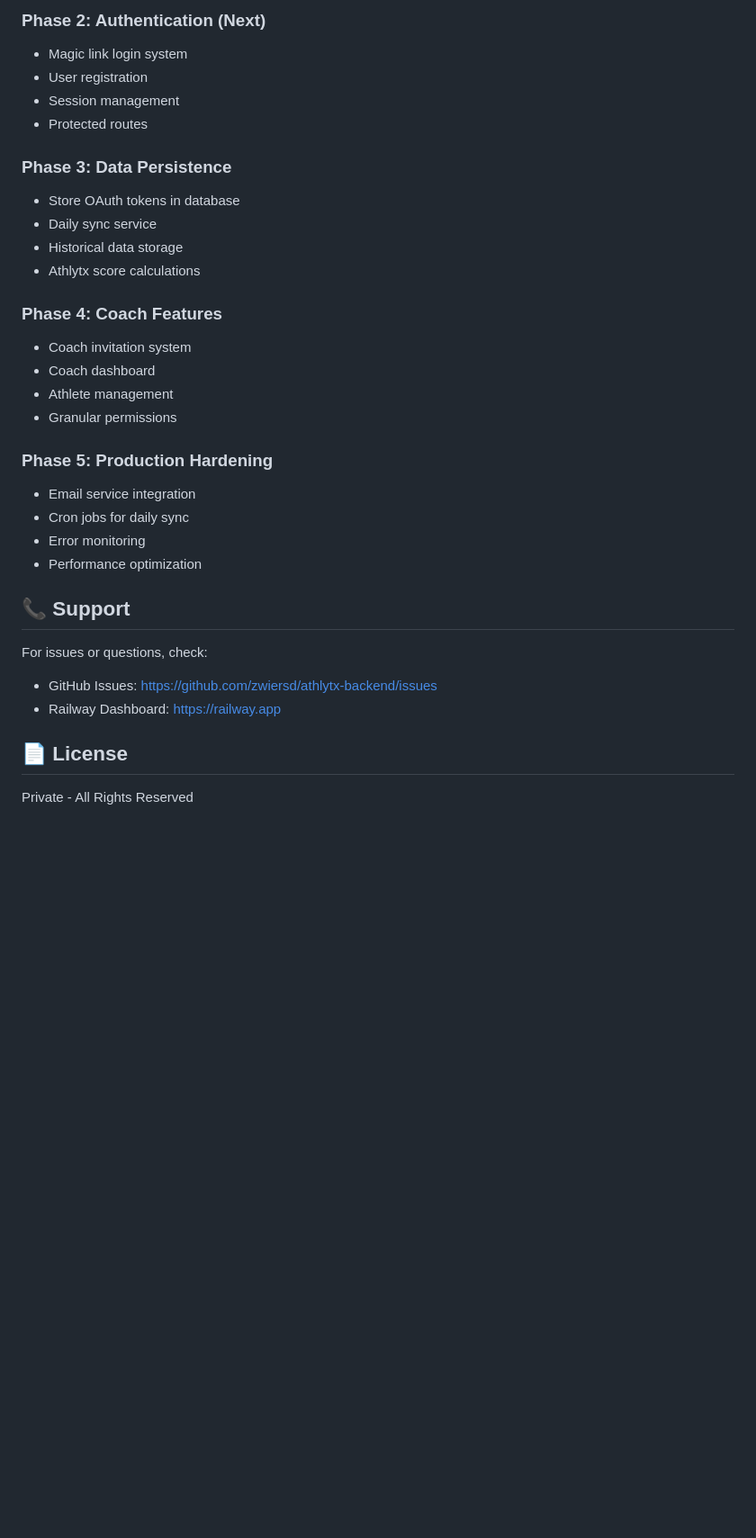
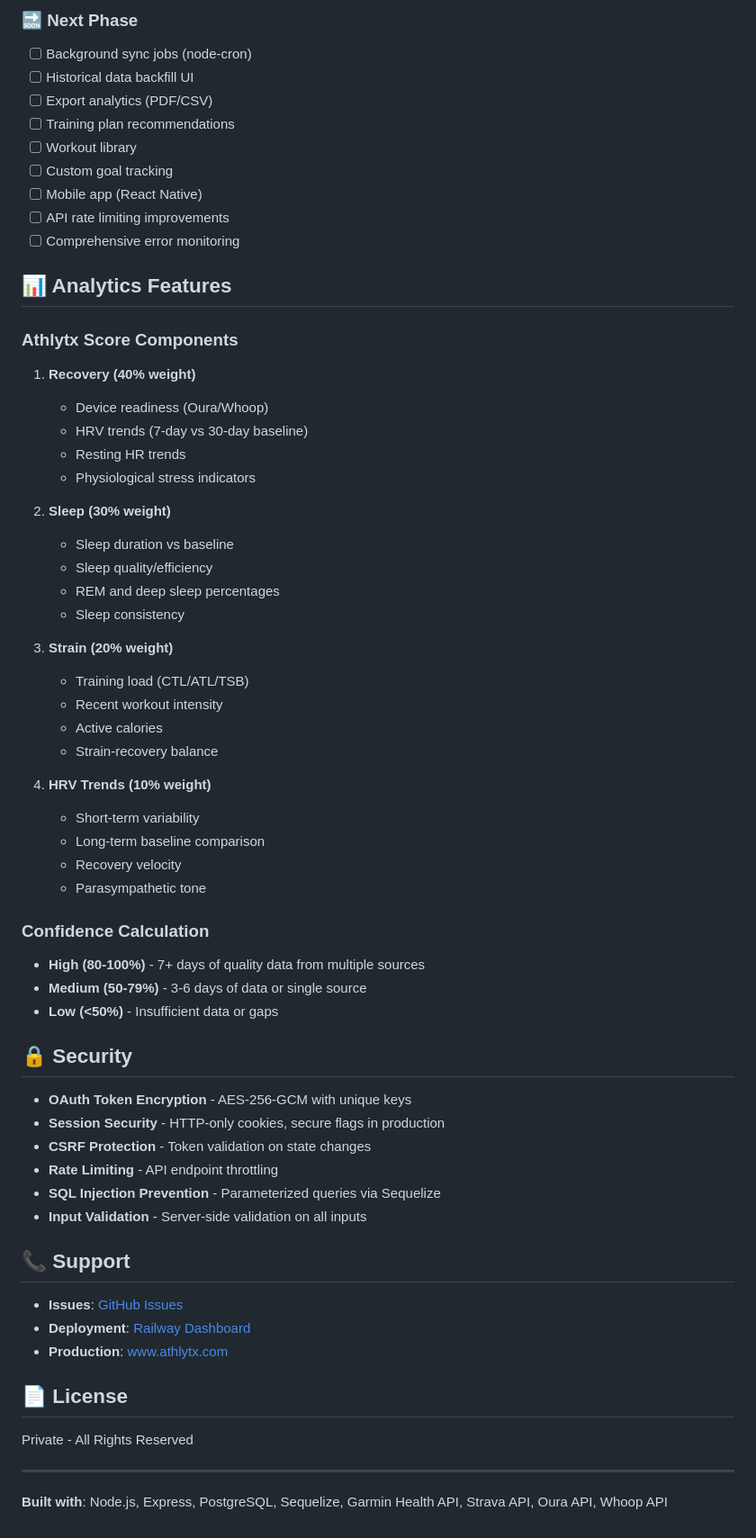
Before and after one commit to zwiersd/athlytx-backend, a Markdown page: README.md, the part around one of its changes. Shown at 90% size. GitHub-like rendering; blank space fills up the shorter version.

```diff
--- a/README.md
+++ b/README.md
@@ -236,34 +333,66 @@ npm start
 
-### Phase 2: Authentication (Next)
-- Magic link login system
-- User registration
-- Session management
-- Protected routes
+### 🔜 Next Phase
+- [ ] Background sync jobs (node-cron)
+- [ ] Historical data backfill UI
+- [ ] Export analytics (PDF/CSV)
+- [ ] Training plan recommendations
+- [ ] Workout library
+- [ ] Custom goal tracking
+- [ ] Mobile app (React Native)
+- [ ] API rate limiting improvements
+- [ ] Comprehensive error monitoring
 
-### Phase 3: Data Persistence
-- Store OAuth tokens in database
-- Daily sync service
-- Historical data storage
-- Athlytx score calculations
+## 📊 Analytics Features
 
-### Phase 4: Coach Features
-- Coach invitation system
-- Coach dashboard
-- Athlete management
-- Granular permissions
+### Athlytx Score Components
+1. **Recovery (40% weight)**
+   - Device readiness (Oura/Whoop)
+   - HRV trends (7-day vs 30-day baseline)
+   - Resting HR trends
+   - Physiological stress indicators
 
-### Phase 5: Production Hardening
-- Email service integration
-- Cron jobs for daily sync
-- Error monitoring
-- Performance optimization
+2. **Sleep (30% weight)**
+   - Sleep duration vs baseline
+   - Sleep quality/efficiency
+   - REM and deep sleep percentages
+   - Sleep consistency
+
+3. **Strain (20% weight)**
+   - Training load (CTL/ATL/TSB)
+   - Recent workout intensity
+   - Active calories
+   - Strain-recovery balance
+
+4. **HRV Trends (10% weight)**
+   - Short-term variability
+   - Long-term baseline comparison
+   - Recovery velocity
+   - Parasympathetic tone
+
+### Confidence Calculation
+- **High (80-100%)** - 7+ days of quality data from multiple sources
+- **Medium (50-79%)** - 3-6 days of data or single source
+- **Low (<50%)** - Insufficient data or gaps
+
+## 🔒 Security
+
+- **OAuth Token Encryption** - AES-256-GCM with unique keys
+- **Session Security** - HTTP-only cookies, secure flags in production
+- **CSRF Protection** - Token validation on state changes
+- **Rate Limiting** - API endpoint throttling
+- **SQL Injection Prevention** - Parameterized queries via Sequelize
+- **Input Validation** - Server-side validation on all inputs
 
 ## 📞 Support
 
-For issues or questions, check:
-- GitHub Issues: https://github.com/zwiersd/athlytx-backend/issues
-- Railway Dashboard: https://railway.app
+- **Issues**: [GitHub Issues](https://github.com/zwiersd/athlytx-backend/issues)
+- **Deployment**: [Railway Dashboard](https://railway.app)
+- **Production**: [www.athlytx.com](https://www.athlytx.com)
 
 ## 📄 License
 
 Private - All Rights Reserved
+
+---
+
+**Built with**: Node.js, Express, PostgreSQL, Sequelize, Garmin Health API, Strava API, Oura API, Whoop API
```
Also changed, not shown: other parts of README.md (+275 -178 lines).
